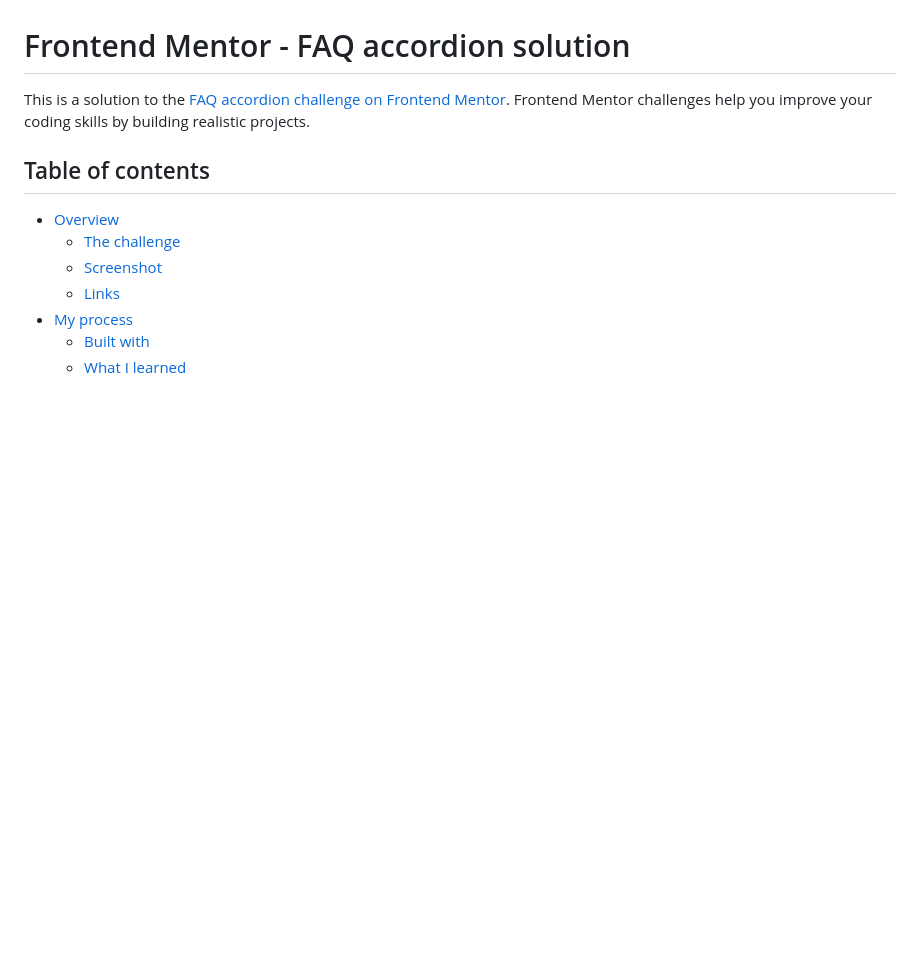
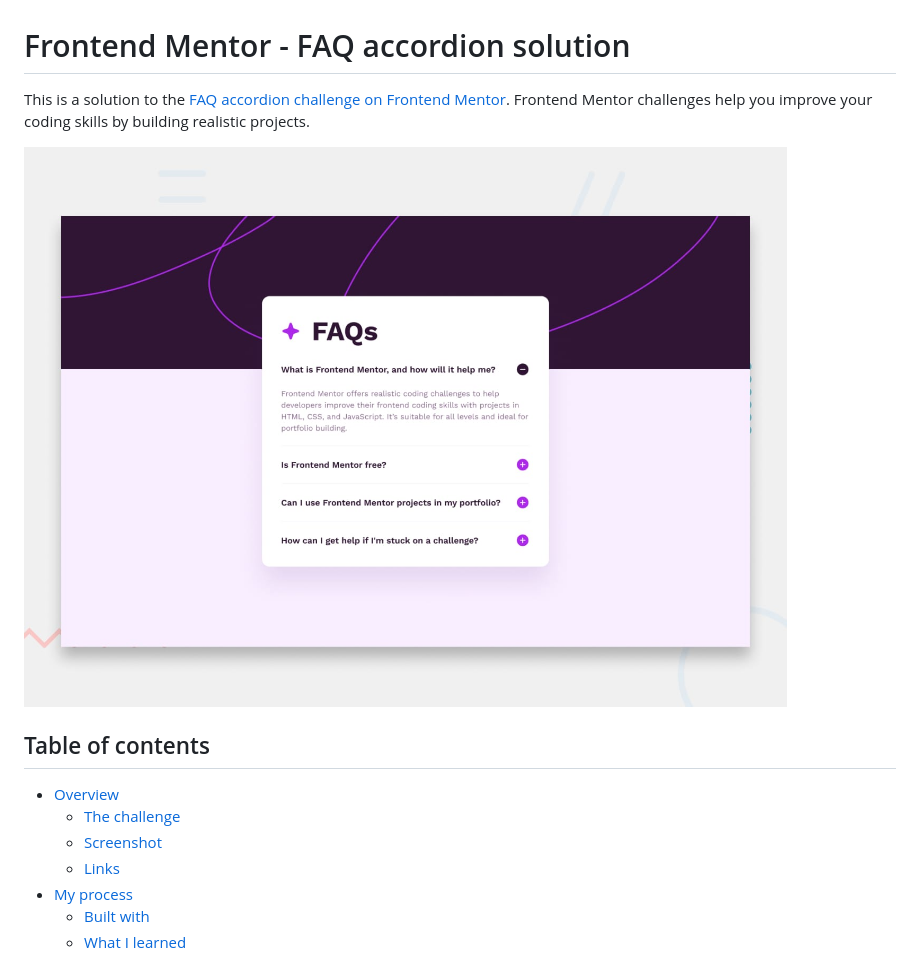
Before and after one commit to dev-marJ/FAQ-accordion, a Markdown page: README-template.md, the part around the change. Rendered like a GitHub page; blank space fills up the shorter version.

Commit message:
edit for readme

```diff
--- a/README-template.md
+++ b/README-template.md
@@ -1,6 +1,8 @@
 # Frontend Mentor - FAQ accordion solution
 
 This is a solution to the [FAQ accordion challenge on Frontend Mentor](https://www.frontendmentor.io/challenges/faq-accordion-wyfFdeBwBz). Frontend Mentor challenges help you improve your coding skills by building realistic projects.
+
+![Design preview for the FAQ accordion coding challenge](./design/desktop-preview.jpg)
 
 ## Table of contents
 
```
